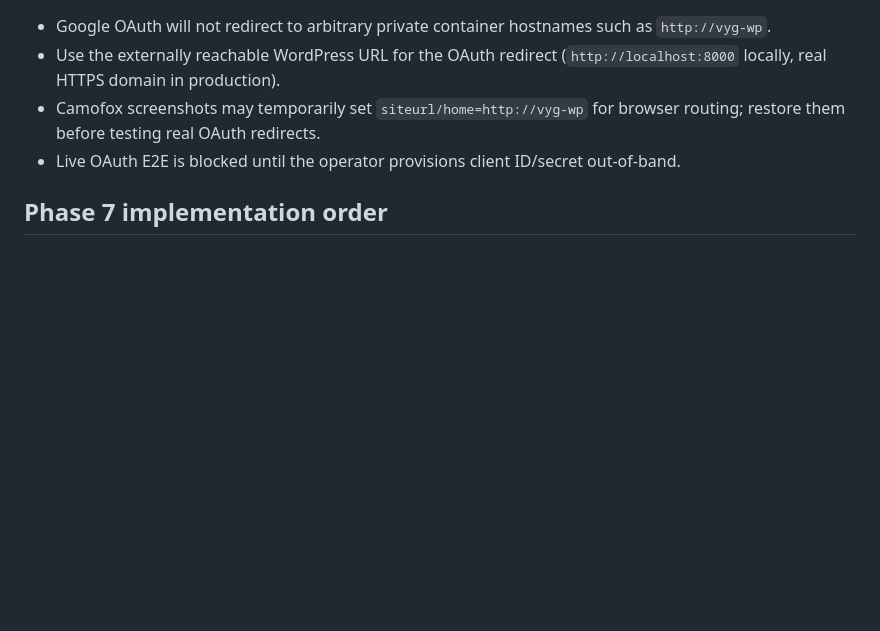
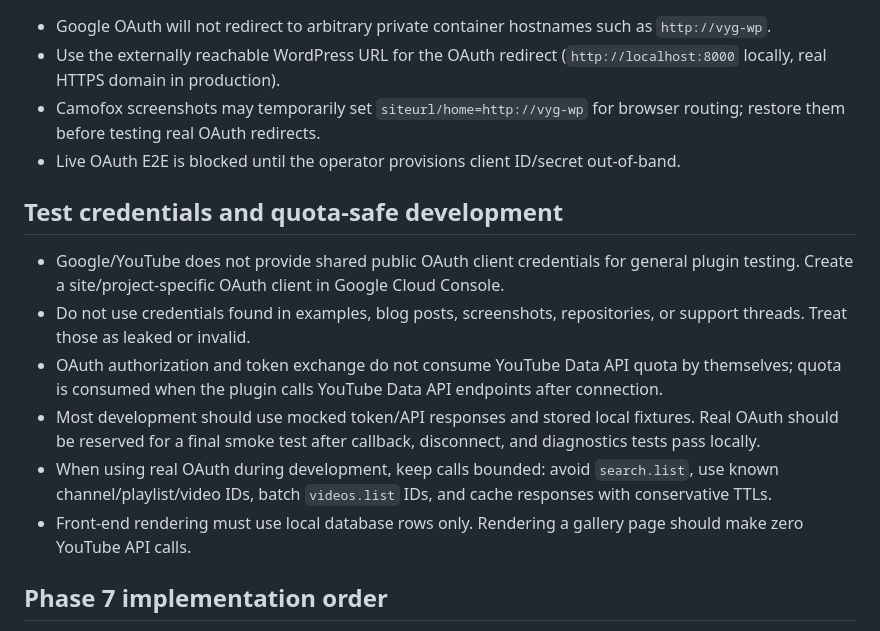
Before and after one commit to vidalstephen/vector-youtube-gallery, a Markdown page: docs/oauth-setup.md, the part around the change. GitHub-like rendering; blank space fills up the shorter version.

```diff
--- a/docs/oauth-setup.md
+++ b/docs/oauth-setup.md
@@ -59,6 +59,15 @@ Do not request upload, write, or account-management scopes unless a later phase
 - Camofox screenshots may temporarily set `siteurl/home=http://vyg-wp` for browser routing; restore them before testing real OAuth redirects.
 - Live OAuth E2E is blocked until the operator provisions client ID/secret out-of-band.
 
+## Test credentials and quota-safe development
+
+- Google/YouTube does not provide shared public OAuth client credentials for general plugin testing. Create a site/project-specific OAuth client in Google Cloud Console.
+- Do not use credentials found in examples, blog posts, screenshots, repositories, or support threads. Treat those as leaked or invalid.
+- OAuth authorization and token exchange do not consume YouTube Data API quota by themselves; quota is consumed when the plugin calls YouTube Data API endpoints after connection.
+- Most development should use mocked token/API responses and stored local fixtures. Real OAuth should be reserved for a final smoke test after callback, disconnect, and diagnostics tests pass locally.
+- When using real OAuth during development, keep calls bounded: avoid `search.list`, use known channel/playlist/video IDs, batch `videos.list` IDs, and cache responses with conservative TTLs.
+- Front-end rendering must use local database rows only. Rendering a gallery page should make zero YouTube API calls.
+
 ## Phase 7 implementation order
 
 1. Document prerequisites and exact redirect URI.
```
Also changed, not shown: DEV-CHECKLIST.md (+43 -8 lines), screenshots/camofox/10-settings-oauth.png, 6 other files.
